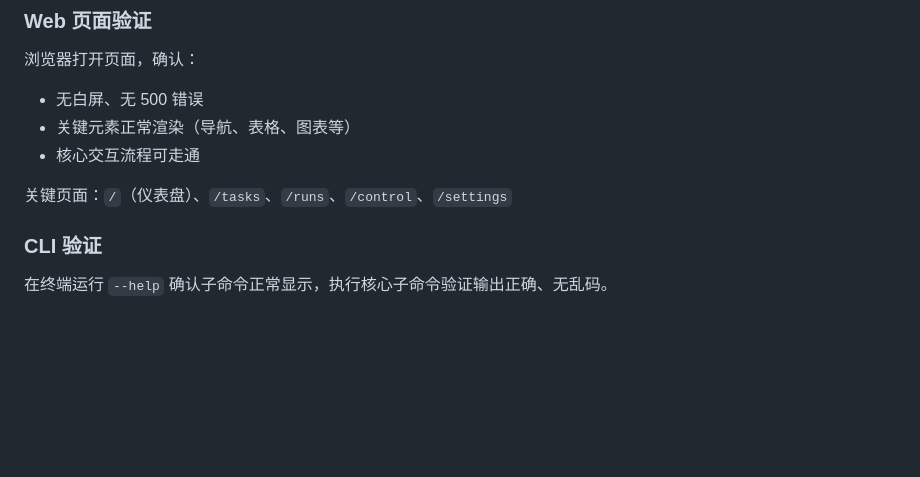
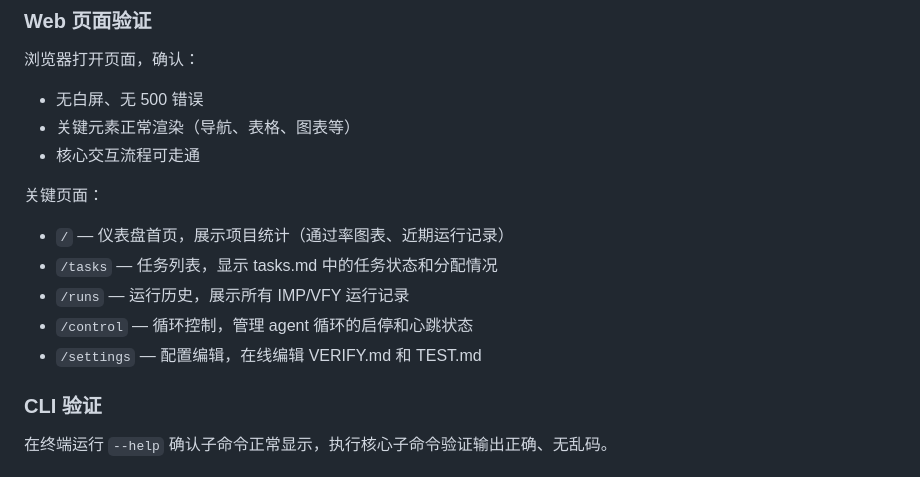
Before and after one commit to with007/loop-engineering, a Markdown page: TEST.md, the part around the change. Rendered like a GitHub page; blank space fills up the shorter version.

Commit message:
fix: TEST.md 关键页面补充功能说明
光列路径没用，测试者需要知道每个页面干什么才能验证。

Co-Authored-By: Claude <noreply@anthropic.com>

```diff
--- a/TEST.md
+++ b/TEST.md
@@ -41,7 +41,12 @@ pip install -e ".[ui]"
 - 关键元素正常渲染（导航、表格、图表等）
 - 核心交互流程可走通
 
-关键页面：`/`（仪表盘）、`/tasks`、`/runs`、`/control`、`/settings`
+关键页面：
+- `/` — 仪表盘首页，展示项目统计（通过率图表、近期运行记录）
+- `/tasks` — 任务列表，显示 tasks.md 中的任务状态和分配情况
+- `/runs` — 运行历史，展示所有 IMP/VFY 运行记录
+- `/control` — 循环控制，管理 agent 循环的启停和心跳状态
+- `/settings` — 配置编辑，在线编辑 VERIFY.md 和 TEST.md
 
 ### CLI 验证
 
```
